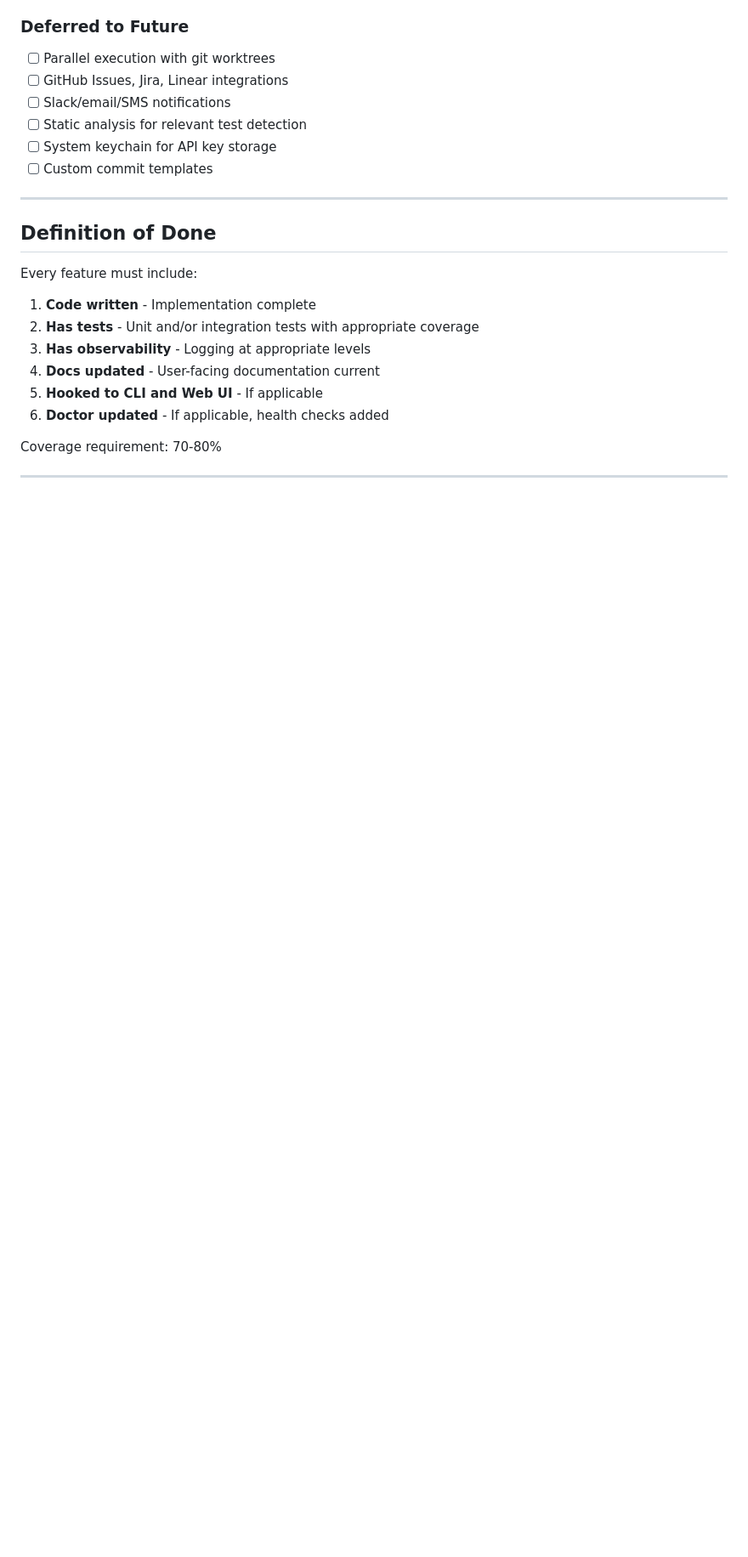
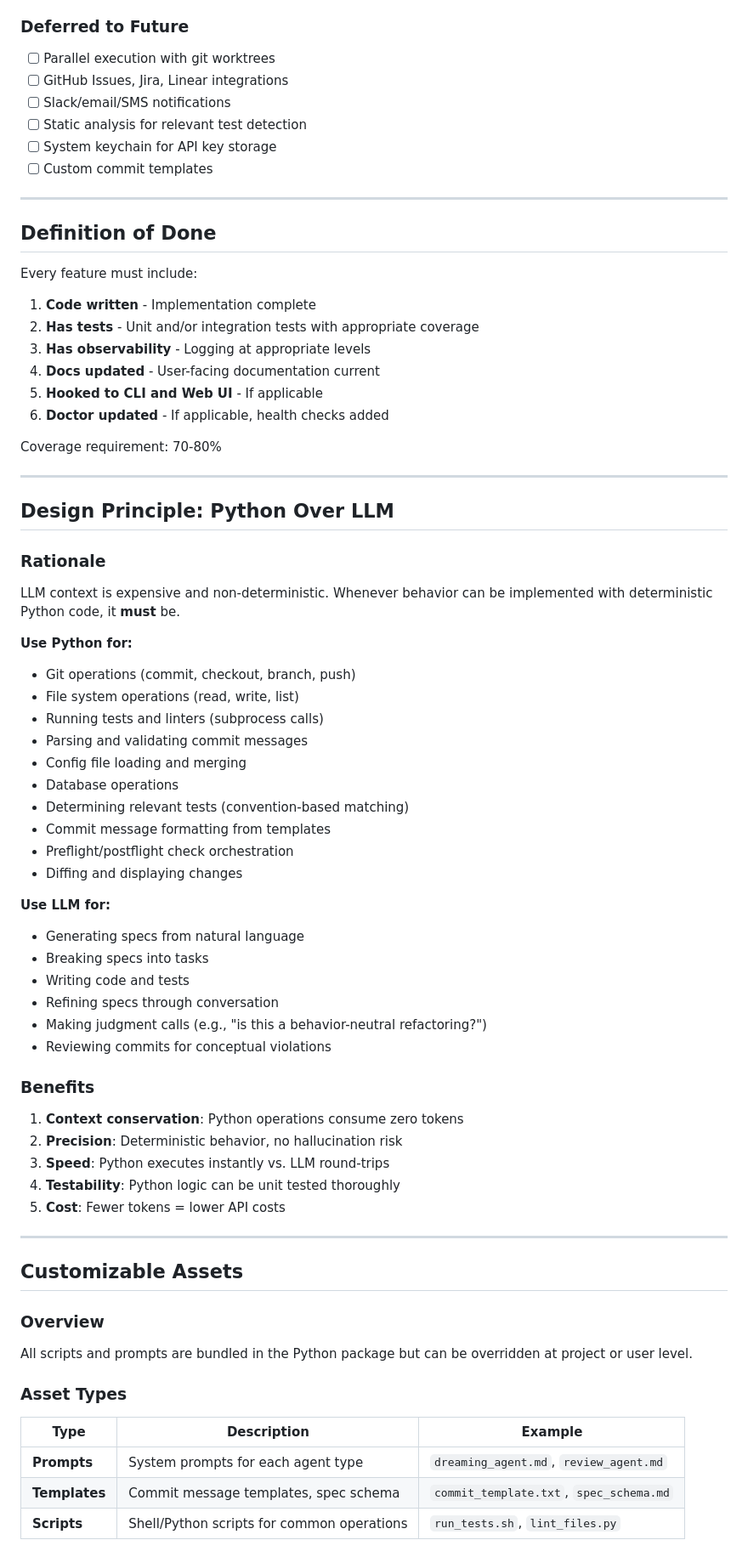
Before and after one commit to marshally/jiro-dreams-of-code, a Markdown page: docs/TECHNICAL_SPEC.md, the part around one of its changes. Shown at 85% size. GitHub-like rendering; blank space fills up the shorter version.

```diff
--- a/docs/TECHNICAL_SPEC.md
+++ b/docs/TECHNICAL_SPEC.md
@@ -1004,3 +1044,56 @@ Every feature must include:
 6. **Doctor updated** - If applicable, health checks added
 
 Coverage requirement: 70-80%
+
+---
+
+## Design Principle: Python Over LLM
+
+### Rationale
+
+LLM context is expensive and non-deterministic. Whenever behavior can be implemented with deterministic Python code, it **must** be.
+
+**Use Python for:**
+- Git operations (commit, checkout, branch, push)
+- File system operations (read, write, list)
+- Running tests and linters (subprocess calls)
+- Parsing and validating commit messages
+- Config file loading and merging
+- Database operations
+- Determining relevant tests (convention-based matching)
+- Commit message formatting from templates
+- Preflight/postflight check orchestration
+- Diffing and displaying changes
+
+**Use LLM for:**
+- Generating specs from natural language
+- Breaking specs into tasks
+- Writing code and tests
+- Refining specs through conversation
+- Making judgment calls (e.g., "is this a behavior-neutral refactoring?")
+- Reviewing commits for conceptual violations
+
+### Benefits
+
+1. **Context conservation**: Python operations consume zero tokens
+2. **Precision**: Deterministic behavior, no hallucination risk
+3. **Speed**: Python executes instantly vs. LLM round-trips
+4. **Testability**: Python logic can be unit tested thoroughly
+5. **Cost**: Fewer tokens = lower API costs
+
+---
+
+## Customizable Assets
+
+### Overview
+
+All scripts and prompts are bundled in the Python package but can be overridden at project or user level.
+
+### Asset Types
+
+| Type | Description | Example |
+|------|-------------|---------|
+| **Prompts** | System prompts for each agent type | `dreaming_agent.md`, `review_agent.md` |
+| **Templates** | Commit message templates, spec schema | `commit_template.txt`, `spec_schema.md` |
+| **Scripts** | Shell/Python scripts for common operations | `run_tests.sh`, `lint_files.py` |
+
```
Also changed, not shown: other parts of docs/TECHNICAL_SPEC.md (+105 -4 lines).
